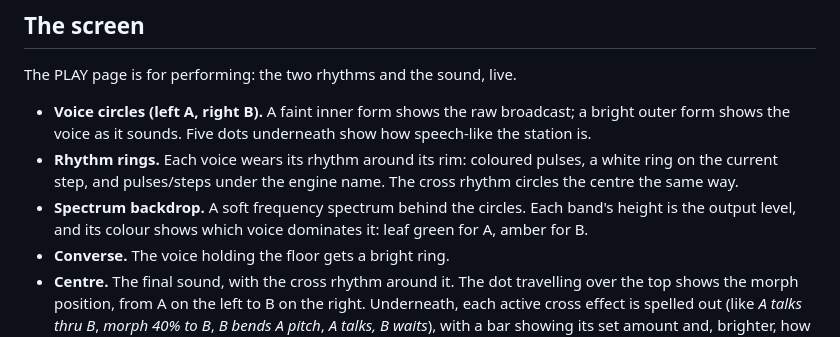
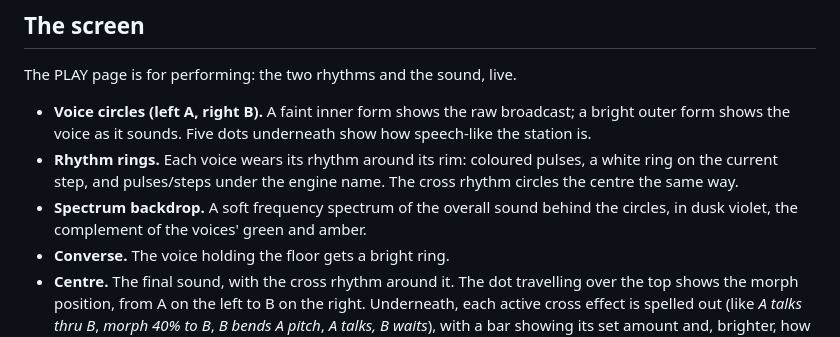
Before and after one commit to sydilaxe/Miyoo-RadioScan-dev, a Markdown page: README.md, the part around the change. Rendered like a GitHub page.

Commit message:
Spectrum backdrop shows the overall sound in a complementary violet
Co-Authored-By: Claude Opus 5.5 <noreply@anthropic.com>
Claude-Session: https://claude.ai/code/session_01BCwtH7uky1EgFAH9tziGgi

```diff
--- a/README.md
+++ b/README.md
@@ -58,8 +58,8 @@ The PLAY page is for performing: the two rhythms and the sound, live.
   the voice as it sounds. Five dots underneath show how speech-like the station is.
 - **Rhythm rings.** Each voice wears its rhythm around its rim: coloured pulses, a white ring on the current step,
   and pulses/steps under the engine name. The cross rhythm circles the centre the same way.
-- **Spectrum backdrop.** A soft frequency spectrum behind the circles. Each band's height is the output level,
-  and its colour shows which voice dominates it: leaf green for A, amber for B.
+- **Spectrum backdrop.** A soft frequency spectrum of the overall sound behind the circles, in dusk violet, the
+  complement of the voices' green and amber.
 - **Converse.** The voice holding the floor gets a bright ring.
 - **Centre.** The final sound, with the cross rhythm around it. The dot travelling over the top shows the morph
   position, from A on the left to B on the right. Underneath, each active cross effect is spelled out (like
```
Also changed, not shown: docs/play.png, 1 other file.
